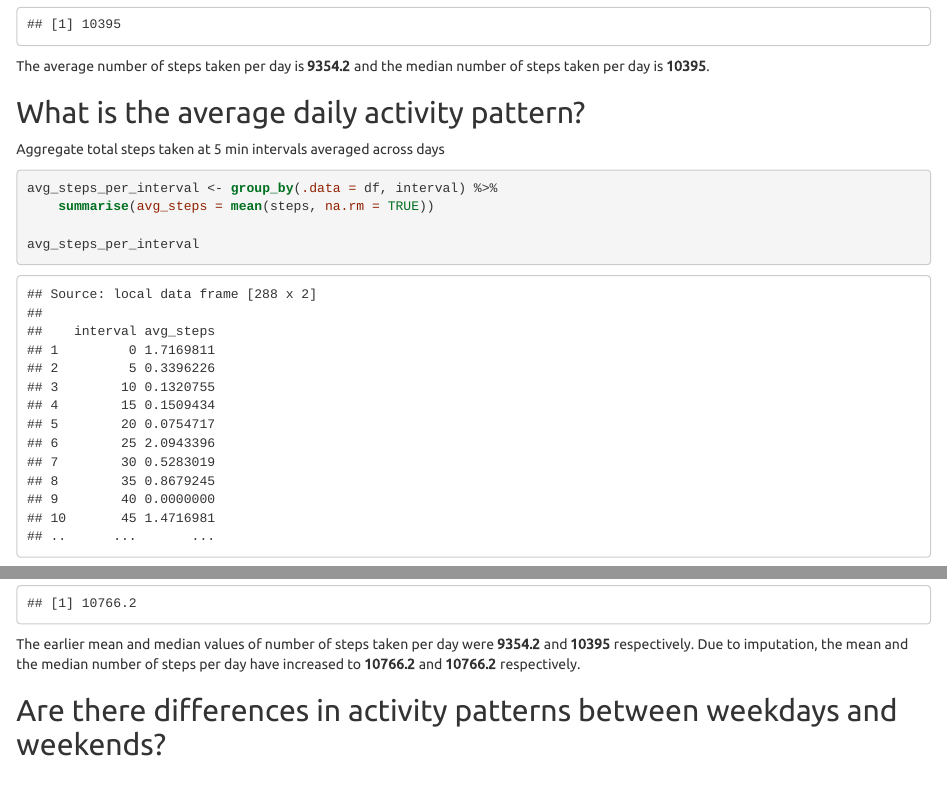
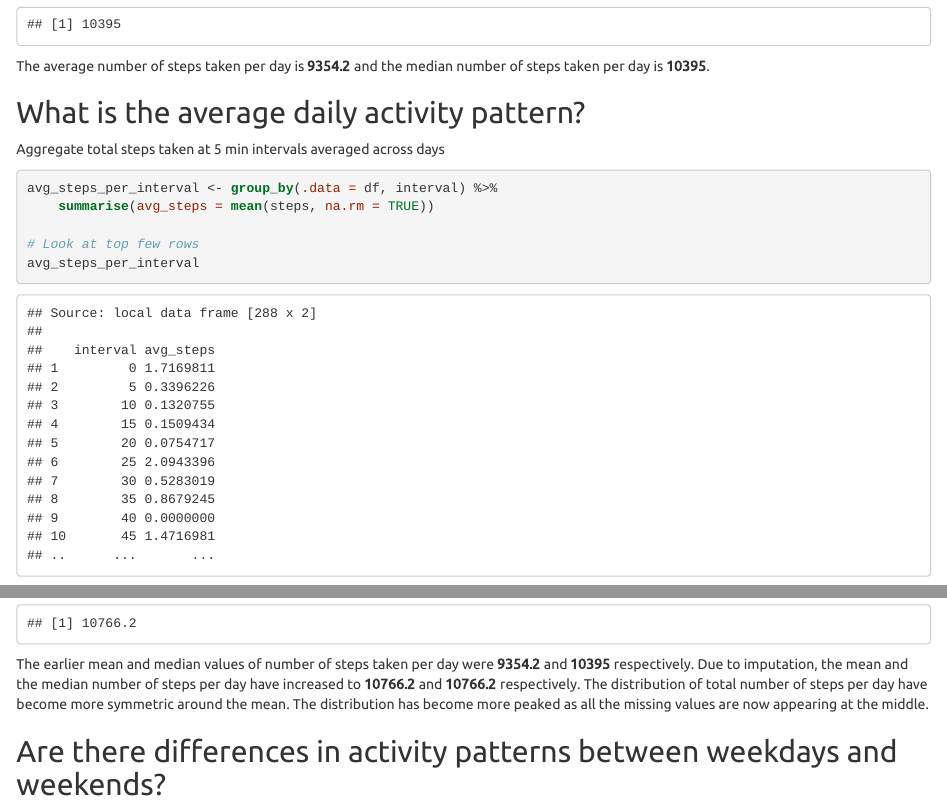
Before and after one commit to indrajitsg/coursera_rr_a01, an R Markdown document (PA1_template.Rmd): the page in a window 1100 px wide, from 3170 px down, and a second part further down, joined at a grey line. The pictures show the output file PA1_template.html that the author committed with the source, opened offline.

Commit message:
Updated with missing value imputation

````diff
--- a/PA1_template.Rmd
+++ b/PA1_template.Rmd
@@ -107,6 +107,7 @@ Aggregate total steps taken at 5 min intervals averaged across days
 avg_steps_per_interval <- group_by(.data = df, interval) %>%
     summarise(avg_steps = mean(steps, na.rm = TRUE))
 
+# Look at top few rows
 avg_steps_per_interval
 ```
 
@@ -201,6 +202,8 @@ med_steps2
 The earlier mean and median values of number of steps taken per day were
 **`r avg_steps`** and **`r med_steps`** respectively. Due to imputation, the
 mean and the median number of steps per day have increased to **`r avg_steps2`**
-and **`r med_steps2`** respectively.
+and **`r med_steps2`** respectively. The distribution of total number of steps
+per day have become more symmetric around the mean. The distribution has become
+more peaked as all the missing values are now appearing at the middle.
 
 ## Are there differences in activity patterns between weekdays and weekends?
````
Also changed, not shown: PA1_template.html, PA1_template.md.
